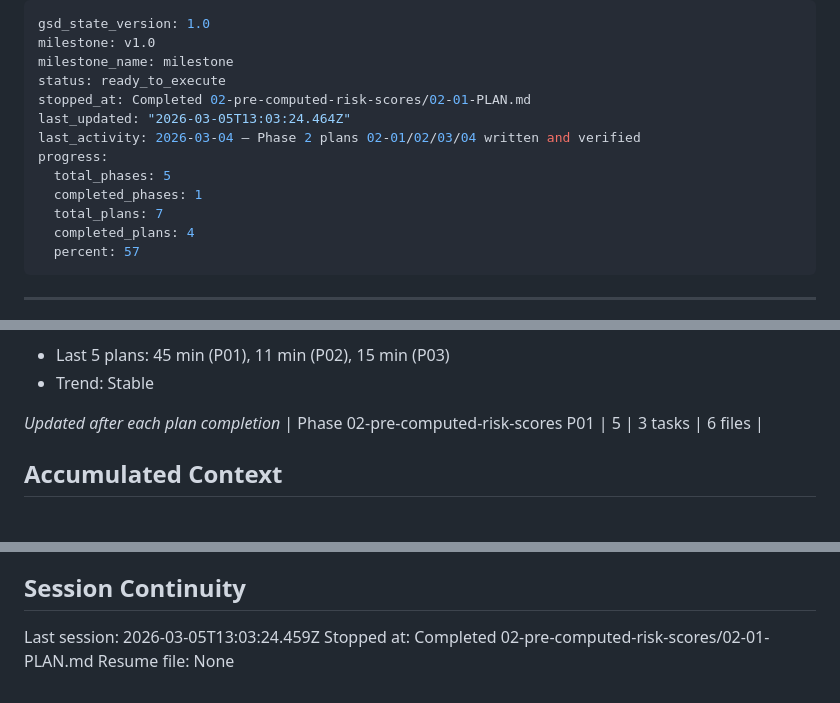
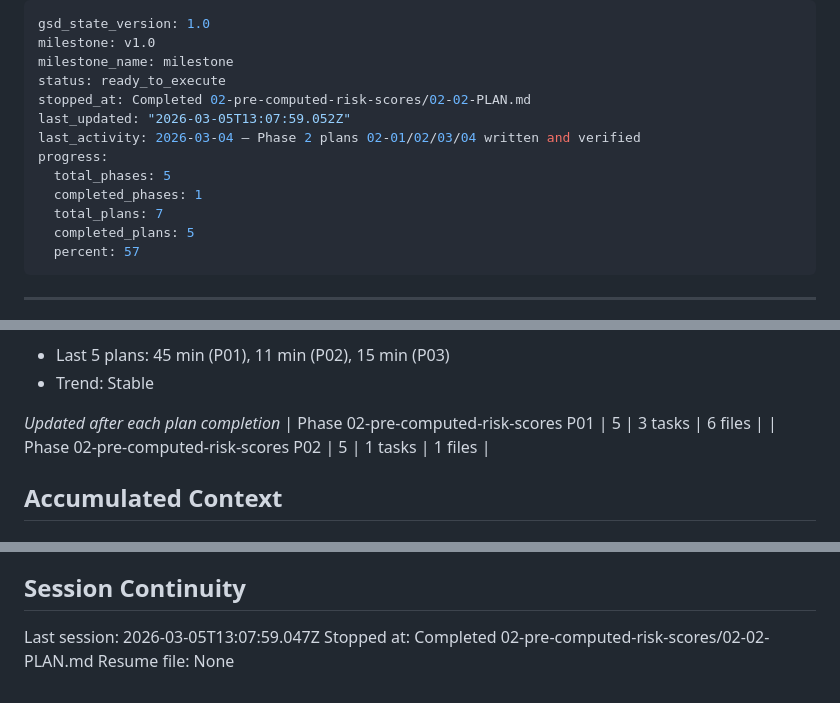
Before and after one commit to Atathakr/maritime-osint, a Markdown page: .planning/STATE.md, 3 parts joined by grey strips. Drawn GitHub-style.

Commit message:
docs(02-02): complete APScheduler background jobs plan
- SUMMARY.md: 3 jobs registered (score_refresh/ais_archive/history_prune)
- STATE.md: position advanced, scheduler decision logged
- ROADMAP.md: Phase 2 progress updated (2/4 plans complete)

```diff
--- a/.planning/STATE.md
+++ b/.planning/STATE.md
@@ -3,14 +3,14 @@ gsd_state_version: 1.0
 milestone: v1.0
 milestone_name: milestone
 status: ready_to_execute
-stopped_at: Completed 02-pre-computed-risk-scores/02-01-PLAN.md
-last_updated: "2026-03-05T13:03:24.464Z"
+stopped_at: Completed 02-pre-computed-risk-scores/02-02-PLAN.md
+last_updated: "2026-03-05T13:07:59.052Z"
 last_activity: 2026-03-04 — Phase 2 plans 02-01/02/03/04 written and verified
 progress:
   total_phases: 5
   completed_phases: 1
   total_plans: 7
-  completed_plans: 4
+  completed_plans: 5
   percent: 57
 ---
 
@@ -67,6 +67,7 @@ Progress: [██░░░░░░░░] 20%
 
 *Updated after each plan completion*
 | Phase 02-pre-computed-risk-scores P01 | 5 | 3 tasks | 6 files |
+| Phase 02-pre-computed-risk-scores P02 | 5 | 1 tasks | 1 files |
 
 ## Accumulated Context
 
@@ -102,6 +104,6 @@ None.
 
 ## Session Continuity
 
-Last session: 2026-03-05T13:03:24.459Z
-Stopped at: Completed 02-pre-computed-risk-scores/02-01-PLAN.md
+Last session: 2026-03-05T13:07:59.047Z
+Stopped at: Completed 02-pre-computed-risk-scores/02-02-PLAN.md
 Resume file: None
```
Also changed, not shown: other parts of .planning/STATE.md (+1 -0 lines), .planning/ROADMAP.md (+1 -1 lines), 1 other file.
